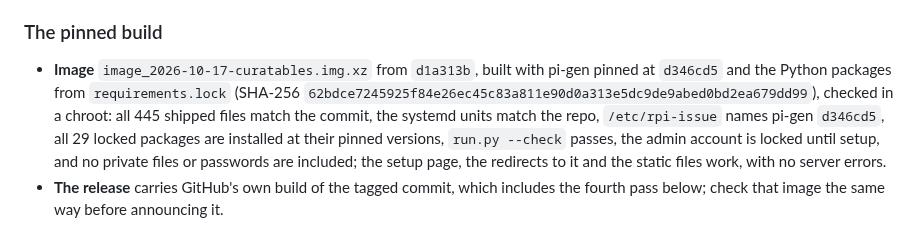
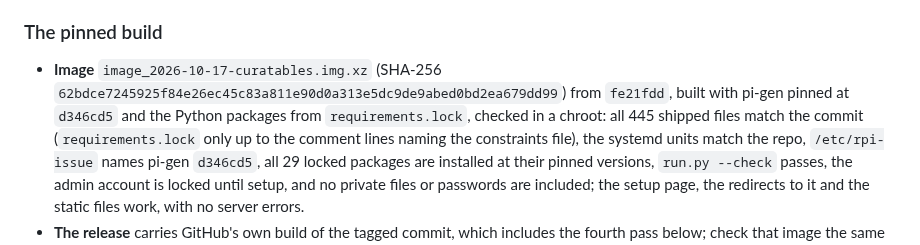
Before and after one commit to MadeByTokens/curatables, a Markdown page: docs/testing/release-0.6.0-acceptance.md, the part around the change. Rendered like a GitHub page.

Commit message:
Acceptance: name the pinned image's commit and give its hash as the image's
The SHA-256 in the pinned-build entry is the .img.xz file's, not
requirements.lock's. The commit is fe21fdd since the lock file's
comments were rewritten to drop a local path.

```diff
--- a/docs/testing/release-0.6.0-acceptance.md
+++ b/docs/testing/release-0.6.0-acceptance.md
@@ -354,11 +354,12 @@ first nightly backup, and Diagnostics right after setup (F15).
 
 ### The pinned build
 
-- **Image** `image_2026-10-17-curatables.img.xz` from `d1a313b`, built
-  with pi-gen pinned at `d346cd5` and the Python packages from
-  `requirements.lock` (SHA-256
-  `62bdce7245925f84e26ec45c83a811e90d0a313e5dc9de9abed0bd2ea679dd99`),
-  checked in a chroot: all 445 shipped files match the commit, the
+- **Image** `image_2026-10-17-curatables.img.xz` (SHA-256
+  `62bdce7245925f84e26ec45c83a811e90d0a313e5dc9de9abed0bd2ea679dd99`)
+  from `fe21fdd`, built with pi-gen pinned at `d346cd5` and the Python
+  packages from `requirements.lock`, checked in a chroot: all 445
+  shipped files match the commit (`requirements.lock` only up to the
+  comment lines naming the constraints file), the
   systemd units match the repo, `/etc/rpi-issue` names pi-gen
   `d346cd5`, all 29 locked packages are installed at their pinned
   versions, `run.py --check` passes, the admin account is locked until
```
